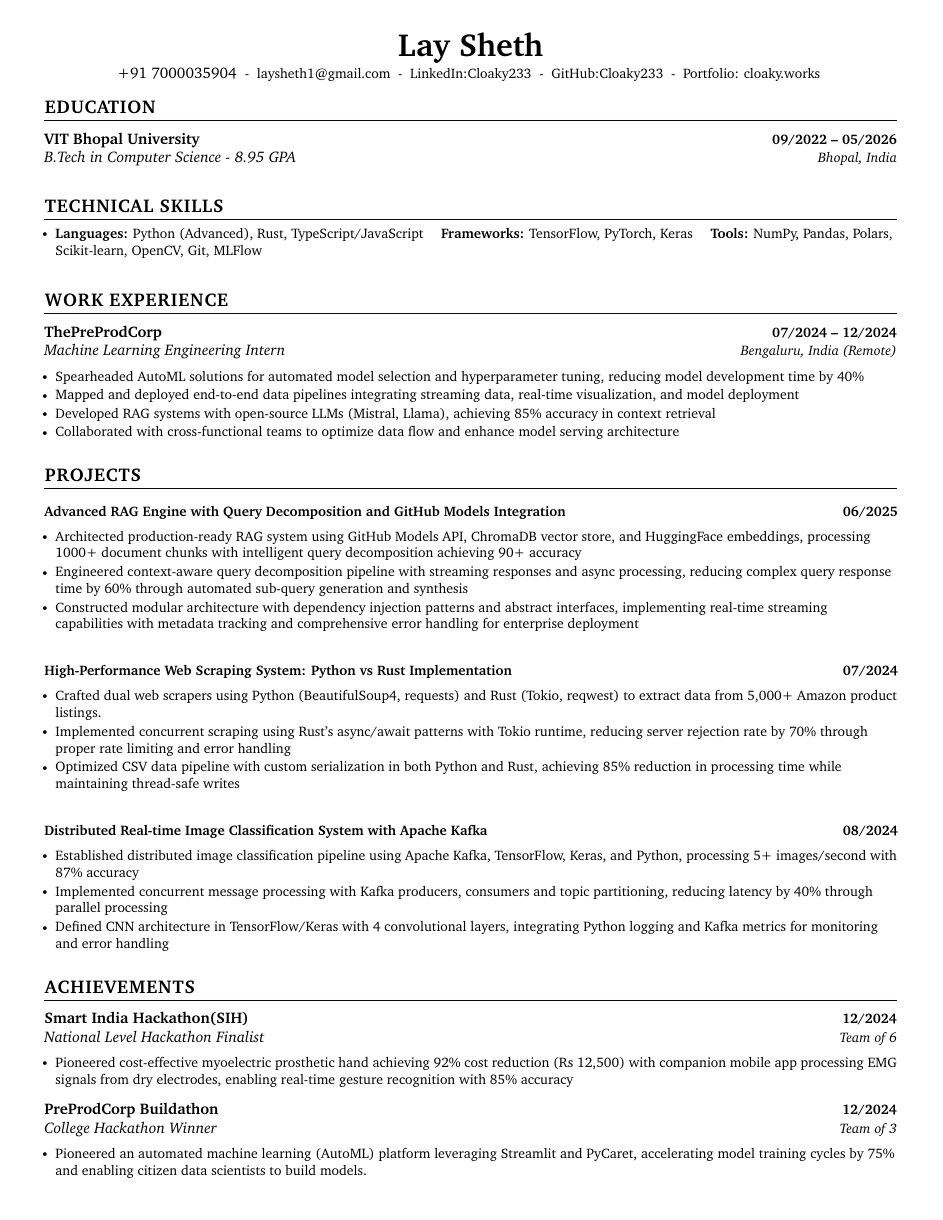
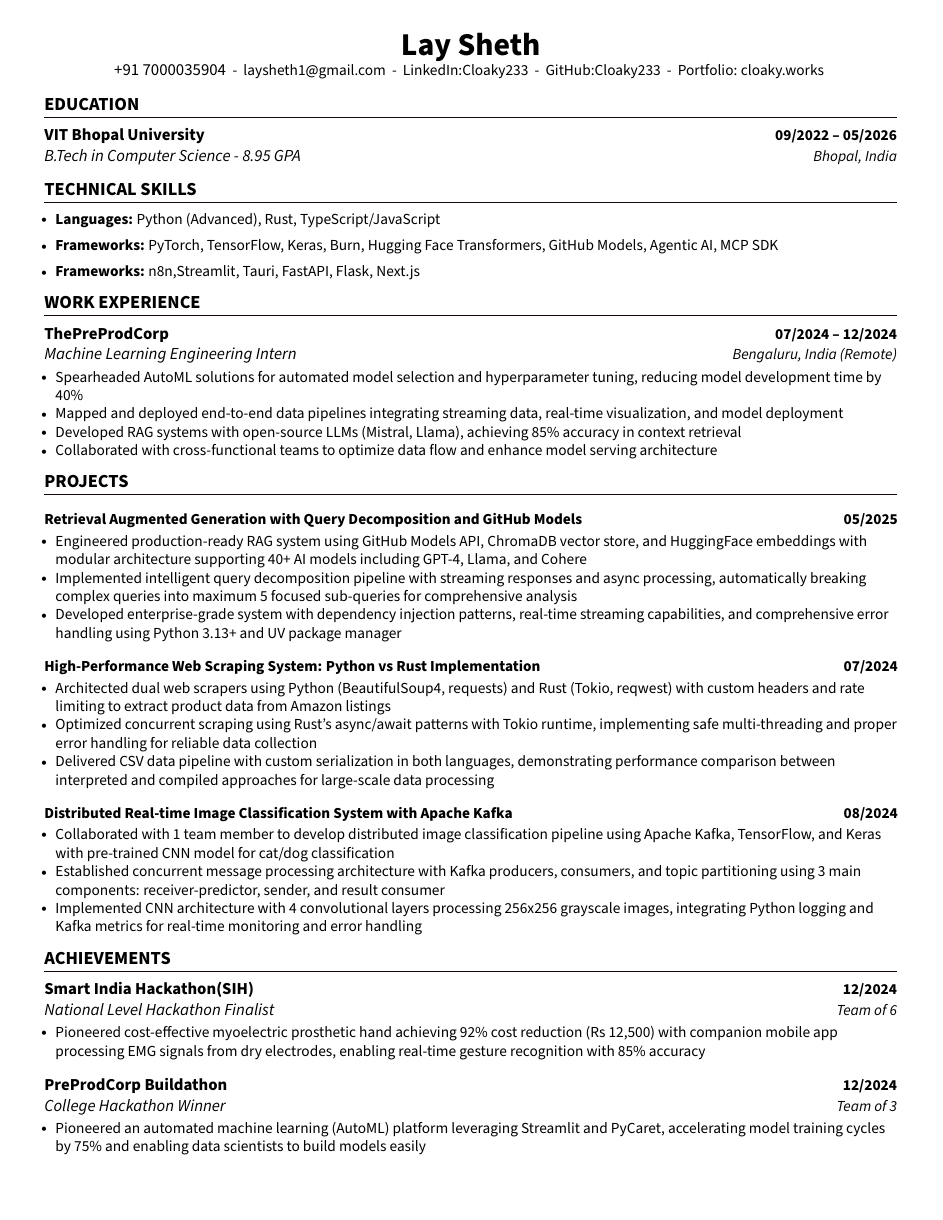
Before and after one commit to CLoaKY233/Resume, a LaTeX CV (myresume.tex): the whole page. Compiled offline with pdfLaTeX.

Commit message:
update resume add new project
Refine technical skills section formatting and spacing

Update project title to 'Retrieval Augmented Generation with Query Decomposition and GitHub Models' in resume

```diff
--- a/myresume.tex
+++ b/myresume.tex
@@ -1,4 +1,5 @@
-\documentclass[letterpaper,7pt]{article}
+\documentclass[letterpaper,11pt]{article}
+\usepackage{paralist}
 \usepackage{latexsym}
 \usepackage[empty]{fullpage}
 \usepackage{titlesec}
@@ -16,29 +17,8 @@
 \setlength{\columnsep}{-1pt}
 \input{glyphtounicode}
 
-
-
 \RequirePackage{tikz}
 \RequirePackage{xcolor}
-
-\definecolor{cvblue}{HTML}{0E5484}
-\definecolor{black}{HTML}{130810}
-\definecolor{darkcolor}{HTML}{0F4539}
-\definecolor{cvgreen}{HTML}{3BD80D}
-\definecolor{taggreen}{HTML}{00E278}
-\definecolor{SlateGrey}{HTML}{2E2E2E}
-\definecolor{LightGrey}{HTML}{666666}
-\colorlet{name}{black}
-\colorlet{tagline}{darkcolor}
-\colorlet{heading}{darkcolor}
-\colorlet{headingrule}{cvblue}
-\colorlet{accent}{darkcolor}
-\colorlet{emphasis}{SlateGrey}
-\colorlet{body}{LightGrey}
-
-% Font options
-\usepackage{CormorantGaramond}
-\usepackage{charter}
 
 % Adjust margins
 \addtolength{\oddsidemargin}{-0.6in}
@@ -49,41 +29,124 @@
 
 \urlstyle{same}
 
-\definecolor{airforceblue}{rgb}{0.4, 0.54, 0.96}
-
 \raggedbottom
 \raggedright
 \setlength{\tabcolsep}{0in}
 
-% Sections formatting
-\titleformat{\section}{
-  \vspace{1pt}\scshape\raggedright\large\bfseries
-}{}{0em}{}[\color{black}\titlerule \vspace{-4pt}]
+%-------------------------
+% SPACING CONFIGURATION - EDIT THESE VALUES
+%-------------------------
+\def\spaceAboveSectionHeader{-6pt}
+\def\spaceBelowSectionHeader{-4pt}
+\def\spaceBelowHeaderContact{-2pt}
+\def\spaceBelowEdSec{-8pt}
+\def\spaceBelowTechSecContent{-8pt}
+\def\spaceBelowWorkSec{-8pt}
+\def\spaceBelowProjSec{-10pt}
+\def\spaceBetweenResumeItems{-4pt}
+\def\spaceBetweenSubheadings{-1pt}
+\def\spaceAfterSubheading{-7pt}
+\def\spaceAfterProjectHeading{-7pt}
+\def\spaceBetweenBulletItems{1pt}
+
+
+
+
+
+
+
+
+
+
+
+
+%-------------------------
+%MODERN FONT CONFIGURATION
+%-------------------------
+% Modern font configuration
+\usepackage[T1]{fontenc}
+\usepackage{sourcesanspro}
+\renewcommand{\familydefault}{\sfdefault}
+
+% Color definitions
+\definecolor{cvblue}{HTML}{0E5484}
+\definecolor{black}{HTML}{130810}
+\definecolor{darkcolor}{HTML}{0F4539}
+\definecolor{cvgreen}{HTML}{3BD80D}
+\definecolor{taggreen}{HTML}{00E278}
+\definecolor{SlateGrey}{HTML}{2E2E2E}
+\definecolor{LightGrey}{HTML}{666666}
+
+% Color assignments
+\colorlet{name}{black}
+\colorlet{tagline}{darkcolor}
+\colorlet{heading}{darkcolor}
+\colorlet{headingrule}{cvblue}
+\colorlet{accent}{darkcolor}
+\colorlet{emphasis}{SlateGrey}
+\colorlet{body}{LightGrey}
+
+
+
+
+
+
+
+% %-------------------------
+% % OLD FONT CONFIGURATION
+% %-------------------------
+% % Font options
+% \usepackage{CormorantGaramond}
+% \usepackage{charter}
+
+% % Color definitions
+% \definecolor{cvblue}{HTML}{0E5484}
+% \definecolor{black}{HTML}{130810}
+% \definecolor{darkcolor}{HTML}{0F4539}
+% \definecolor{cvgreen}{HTML}{3BD80D}
+% \definecolor{taggreen}{HTML}{00E278}
+% \definecolor{SlateGrey}{HTML}{2E2E2E}
+% \definecolor{LightGrey}{HTML}{666666}
+
+% % Color assignments
+% \colorlet{name}{black}
+% \colorlet{tagline}{darkcolor}
+% \colorlet{heading}{darkcolor}
+% \colorlet{headingrule}{cvblue}
+% \colorlet{accent}{darkcolor}
+% \colorlet{emphasis}{SlateGrey}
+% \colorlet{body}{LightGrey}
+
 
 % Ensure that generate pdf is machine readable/ATS parsable
 \pdfgentounicode=1
 
+% Sections formatting with configurable spacing
+\titleformat{\section}{
+  \vspace{\spaceAboveSectionHeader}\scshape\raggedright\large\bfseries
+}{}{0em}{}[\color{black}\titlerule \vspace{\spaceBelowSectionHeader}]
+
 %-------------------------
-% Custom commands
+% Custom commands with configurable spacing
 \newcommand{\resumeItem}[1]{
   \item\small{
-    {#1 \vspace{-2pt}}
+    {#1 \vspace{\spaceBetweenResumeItems}}
   }
 }
 
 \newcommand{\resumeSubheading}[4]{
-  \vspace{1pt}\item
+  \vspace{\spaceBetweenSubheadings}\item
     \begin{tabular*}{1.0\textwidth}[t]{l@{\extracolsep{\fill}}r}
       \textbf{\normalsize#1} & \textbf{\small #2} \\
       \textit{\normalsize#3} & \textit{\small #4} \\
-    \end{tabular*}\vspace{-2pt}
+    \end{tabular*}\vspace{\spaceAfterSubheading}
 }
 
 \newcommand{\resumeProjectHeading}[2]{
-    \item
+    \vspace{\spaceBetweenSubheadings}\item
     \begin{tabular*}{1.001\textwidth}{l@{\extracolsep{\fill}}r}
       \small#1 & \textbf{\small #2}\\
-    \end{tabular*}\vspace{-2pt}
+    \end{tabular*}\vspace{\spaceAfterProjectHeading}
 }
 
 \newcommand{\resumeSubItem}[1]{\resumeItem{#1}\vspace{-4pt}}
@@ -92,9 +155,9 @@
 \renewcommand\labelitemii{$\vcenter{\hbox{\tiny$\bullet$}}$}
 
 \newcommand{\resumeSubHeadingListStart}{\begin{itemize}[leftmargin=0.0in, label={}]}
-\newcommand{\resumeSubHeadingListEnd}{\end{itemize}}
+\newcommand{\resumeSubHeadingListEnd}{\end{itemize}\vspace{\spaceBelowEdSec}}
 \newcommand{\resumeItemListStart}{\begin{itemize}[leftmargin=0.1in]}
-\newcommand{\resumeItemListEnd}{\end{itemize}\vspace{-2pt}}
+\newcommand{\resumeItemListEnd}{\end{itemize}\vspace{\spaceBelowTechSecContent}}
 
 %-------------------------------------------
 %%%%%%  RESUME STARTS HERE  %%%%%%%%%%%%%%%%%%%%%%%%%%%%
@@ -103,25 +166,18 @@
 
 % Heading section
 \begin{center}
-    {\huge \textbf{Lay Sheth}} \\ \vspace{2pt}
+    {\huge \textbf{Lay Sheth}} \\ \vspace{1pt}
     {+91 7000035904}
     \small{ - }
-    {laysheth1@gmail.com}
+    {\href{mailto://laysheth1@gmail.com}{laysheth1@gmail.com}}
     \small{ - }
     {\href{https://linkedin.com/in/cloaky233}{LinkedIn:Cloaky233}}
     \small{ - }
     {\href{https://github.com/CLoaKY233}{GitHub:Cloaky233}}
     \small{ - }
     {\href{https://cloaky.works}{Portfolio: cloaky.works}}
-    \vspace{-7pt}
+    \vspace{\spaceBelowHeaderContact}
 \end{center}
-
-
-% % Summary section - Add this after the center environment with contact info and before Education section
-% \section{{SUMMARY}}
-% \resumeItemListStart
-%     \resumeItem{Results-driven Computer Science student and Machine Learning Engineer with advanced Python, intermediate Rust, and JavaScript/TypeScript skills. Specialized in developing high-performance systems using TensorFlow, PyTorch, and Kafka for distributed applications. Demonstrated experience in web scraping optimization, real-time image classification, and RAG-based question answering systems. Strong technical foundation with proven ability to reduce processing time by 97\% and build systems handling several records while maintaining data integrity and shorter response times.}
-% \resumeItemListEnd
 
 % Education section
 \section{{EDUCATION}}
@@ -129,23 +185,22 @@
     \resumeSubheading
       {VIT Bhopal University}{09/2022 -- 05/2026}
       {B.Tech in Computer Science - 8.95 GPA}{Bhopal, India}
-
 \resumeSubHeadingListEnd
 
-\section{{TECHNICAL SKILLS}}
-\resumeItemListStart
-    \resumeItem{
-        \textbf{Languages:} Python (Advanced), Rust, TypeScript/JavaScript \quad
-        \textbf{Frameworks:} TensorFlow, PyTorch, Keras \quad
-        \textbf{Tools:} NumPy, Pandas, Polars, Scikit-learn, OpenCV, Git, MLFlow
-    }
-\resumeItemListEnd
+\section{TECHNICAL SKILLS}
 
 
 
+\resumeItemListStart
+    \resumeItem{
+        \textbf{Languages:} Python (Advanced), Rust, TypeScript/JavaScript}
+        \resumeItem{\textbf{Frameworks:} PyTorch, TensorFlow, Keras, Burn, Hugging Face Transformers, GitHub Models, Agentic AI, MCP SDK}
+        \resumeItem{\textbf{Frameworks:} n8n,Streamlit, Tauri, FastAPI, Flask, Next.js}
 
+\resumeItemListEnd
+\vspace{-4pt}
 
-% Work Experience section - Update with provided experience
+% Work Experience section
 \section{{WORK EXPERIENCE}}
 \resumeSubHeadingListStart
     \resumeSubheading
@@ -160,35 +215,38 @@
 \resumeSubHeadingListEnd
 
 
+
+
+
 \section{{PROJECTS}}
 \resumeSubHeadingListStart
 \resumeProjectHeading
-{\textbf{Advanced RAG Engine with Query Decomposition and GitHub Models Integration}}{06/2025}
+{\textbf{Retrieval Augmented Generation with Query Decomposition and GitHub Models }}{05/2025}
 \resumeItemListStart
-\resumeItem{Architected production-ready RAG system using GitHub Models API, ChromaDB vector store, and HuggingFace embeddings, processing 1000+ document chunks with intelligent query decomposition achieving 90+ accuracy}
-\resumeItem{Engineered context-aware query decomposition pipeline with streaming responses and async processing, reducing complex query response time by 60\% through automated sub-query generation and synthesis}
-\resumeItem{Constructed modular architecture with dependency injection patterns and abstract interfaces, implementing real-time streaming capabilities with metadata tracking and comprehensive error handling for enterprise deployment}
+\resumeItem{Engineered production-ready RAG system using GitHub Models API, ChromaDB vector store, and HuggingFace embeddings with modular architecture supporting 40+ AI models including GPT-4, Llama, and Cohere}
+\resumeItem{Implemented intelligent query decomposition pipeline with streaming responses and async processing, automatically breaking complex queries into maximum 5 focused sub-queries for comprehensive analysis}
+\resumeItem{Developed enterprise-grade system with dependency injection patterns, real-time streaming capabilities, and comprehensive error handling using Python 3.13+ and UV package manager}
 \resumeItemListEnd
-
+\vspace{-6pt}
 \resumeProjectHeading
 {\textbf{High-Performance Web Scraping System: Python vs Rust Implementation}}{07/2024}
 \resumeItemListStart
-\resumeItem{Crafted dual web scrapers using Python (BeautifulSoup4, requests) and Rust (Tokio, reqwest) to extract data from 5,000+ Amazon product listings.}
-\resumeItem{Implemented concurrent scraping using Rust's async/await patterns with Tokio runtime, reducing server rejection rate by 70\% through proper rate limiting and error handling}
-\resumeItem{Optimized CSV data pipeline with custom serialization in both Python and Rust, achieving 85\% reduction in processing time while maintaining thread-safe writes}
+\resumeItem{Architected dual web scrapers using Python (BeautifulSoup4, requests) and Rust (Tokio, reqwest) with custom headers and rate limiting to extract product data from Amazon listings}
+\resumeItem{Optimized concurrent scraping using Rust's async/await patterns with Tokio runtime, implementing safe multi-threading and proper error handling for reliable data collection}
+\resumeItem{Delivered CSV data pipeline with custom serialization in both languages, demonstrating performance comparison between interpreted and compiled approaches for large-scale data processing}
 \resumeItemListEnd
-
+\vspace{-6pt}
 \resumeProjectHeading
 {\textbf{Distributed Real-time Image Classification System with Apache Kafka}}{08/2024}
 \resumeItemListStart
-\resumeItem{Established distributed image classification pipeline using Apache Kafka, TensorFlow, Keras, and Python, processing 5+ images/second with 87\% accuracy}
-\resumeItem{Implemented concurrent message processing with Kafka producers, consumers and topic partitioning, reducing latency by 40\% through parallel processing}
-\resumeItem{Defined CNN architecture in TensorFlow/Keras with 4 convolutional layers, integrating Python logging and Kafka metrics for monitoring and error handling}
+\resumeItem{Collaborated with 1 team member to develop distributed image classification pipeline using Apache Kafka, TensorFlow, and Keras with pre-trained CNN model for cat/dog classification}
+\resumeItem{Established concurrent message processing architecture with Kafka producers, consumers, and topic partitioning using 3 main components: receiver-predictor, sender, and result consumer}
+\resumeItem{Implemented CNN architecture with 4 convolutional layers processing 256x256 grayscale images, integrating Python logging and Kafka metrics for real-time monitoring and error handling}
 \resumeItemListEnd
 
+\resumeSubHeadingListEnd
 
 
-\resumeSubHeadingListEnd
 
 \section{{ACHIEVEMENTS}}
 \resumeSubHeadingListStart
@@ -198,28 +256,13 @@
       \resumeItemListStart
         \resumeItem{Pioneered cost-effective myoelectric prosthetic hand achieving 92\% cost reduction (Rs 12,500) with companion mobile app processing EMG signals from dry electrodes, enabling real-time gesture recognition with 85\% accuracy}
       \resumeItemListEnd
-
+\vspace{8pt}
       \resumeSubheading
       {PreProdCorp Buildathon}{12/2024}
       {College Hackathon Winner}{Team of 3}
       \resumeItemListStart
-        \resumeItem{Pioneered an automated machine learning (AutoML) platform leveraging Streamlit and PyCaret, accelerating model training cycles by 75\% and enabling citizen data scientists to build models.}
+        \resumeItem{Pioneered an automated machine learning (AutoML) platform leveraging Streamlit and PyCaret, accelerating model training cycles by 75\% and enabling data scientists to build models easily}
       \resumeItemListEnd
 \resumeSubHeadingListEnd
 
-
-% \section{{EXTRACURRICULAR ACTIVITIES}}
-% \resumeSubHeadingListStart
-%     \resumeSubheading
-%       {Competitive Online Gaming: Valorant, Fortnite, Minecraft}{2022 -- Present}
-%       {}{Online}
-%       \resumeItemListStart
-%         \resumeItem{Attained Ascendent rank in Valorant and Top 5\% in Fortnite, demonstrating advanced strategic thinking}
-%         \resumeItem{Led gaming teams in online tournaments and multiplayer events, coordinating strategy and fostering teamwork among diverse participants}
-%         \resumeItem{Designed and managed large-scale Minecraft builds and survival challenges, developing project management and creative skills}
-%         \resumeItem{Actively participated in online gaming communities, sharing guides and collaborating on gameplay strategies}
-%       \resumeItemListEnd
-% \resumeSubHeadingListEnd
-
-
 \end{document}
```
Also changed, not shown: resume.pdf.
